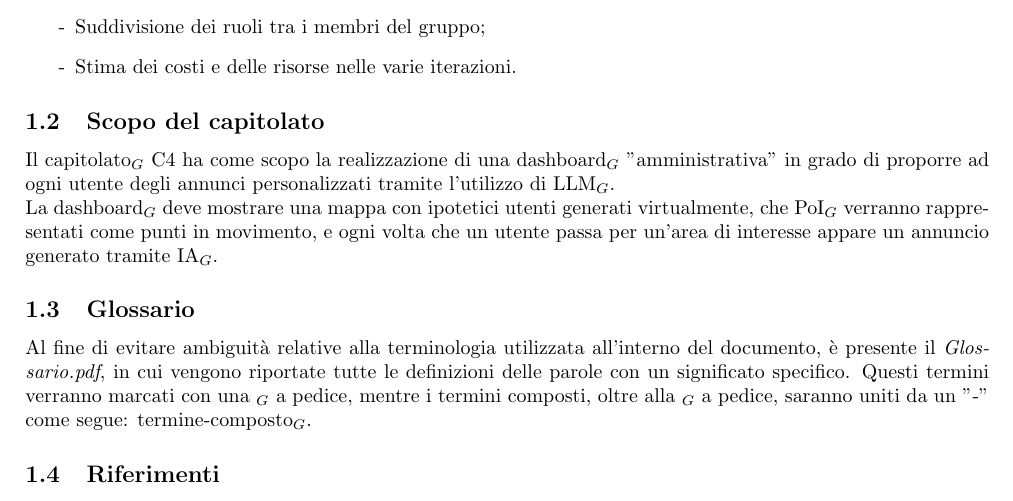
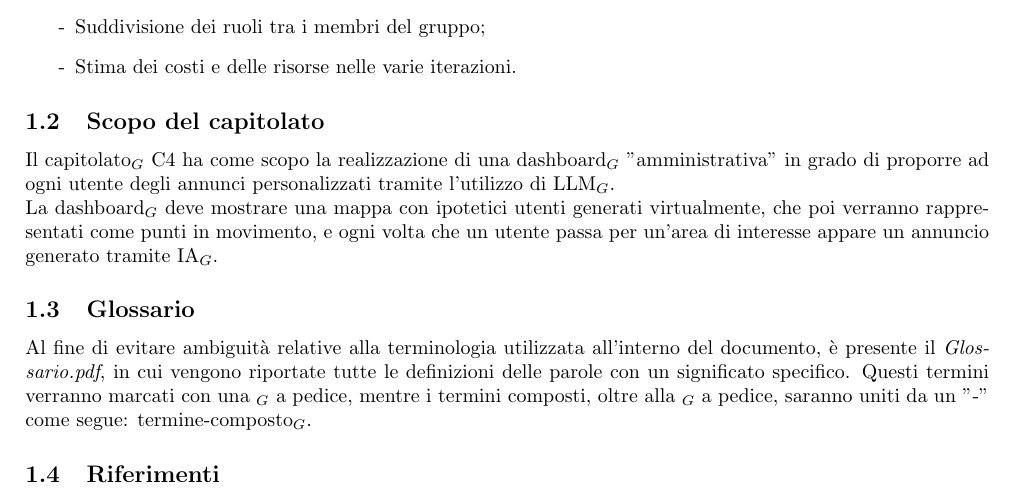
Before and after one commit to SevenBitsSwe/7BitsDocs, a LaTeX document (PB/Documentazione Esterna/Piano_di_Progetto_v2.0.0.tex): part of page 10 of 62, cut so that both start at the same text. Compiled offline with pdfLaTeX.

Commit message:
Update PB/Documentazione Esterna/Piano_di_Progetto_v2.0.0.tex

```diff
--- a/PB/Documentazione Esterna/Piano_di_Progetto_v2.0.0.tex
+++ b/PB/Documentazione Esterna/Piano_di_Progetto_v2.0.0.tex
@@ -180,7 +180,7 @@ Saranno trattati in dettaglio i seguenti temi:
 
 \subsection{Scopo del capitolato}
 Il capitolato$_G$ C4 ha come scopo la realizzazione di una dashboard$_G$ "amministrativa" in grado di proporre ad ogni utente degli annunci personalizzati tramite l'utilizzo di LLM$_G$.\\
-La dashboard$_G$ deve mostrare una mappa con ipotetici utenti generati virtualmente, che PoI$_G$ verranno rappresentati come punti in movimento, e ogni volta che un utente passa per un'area di interesse appare un annuncio generato tramite IA$_G$.
+La dashboard$_G$ deve mostrare una mappa con ipotetici utenti generati virtualmente, che poi verranno rappresentati come punti in movimento, e ogni volta che un utente passa per un'area di interesse appare un annuncio generato tramite IA$_G$.
 
 \subsection{Glossario}
 Al fine di evitare ambiguità relative alla terminologia utilizzata all'interno del documento, è presente il \textit{Glossario.pdf}, in cui vengono riportate tutte le definizioni delle parole con un significato specifico. Questi termini verranno marcati con una $_G$ a pedice, mentre i termini composti, oltre alla $_G$ a pedice, saranno uniti da un "-" come segue: termine-composto$_G$.
```
